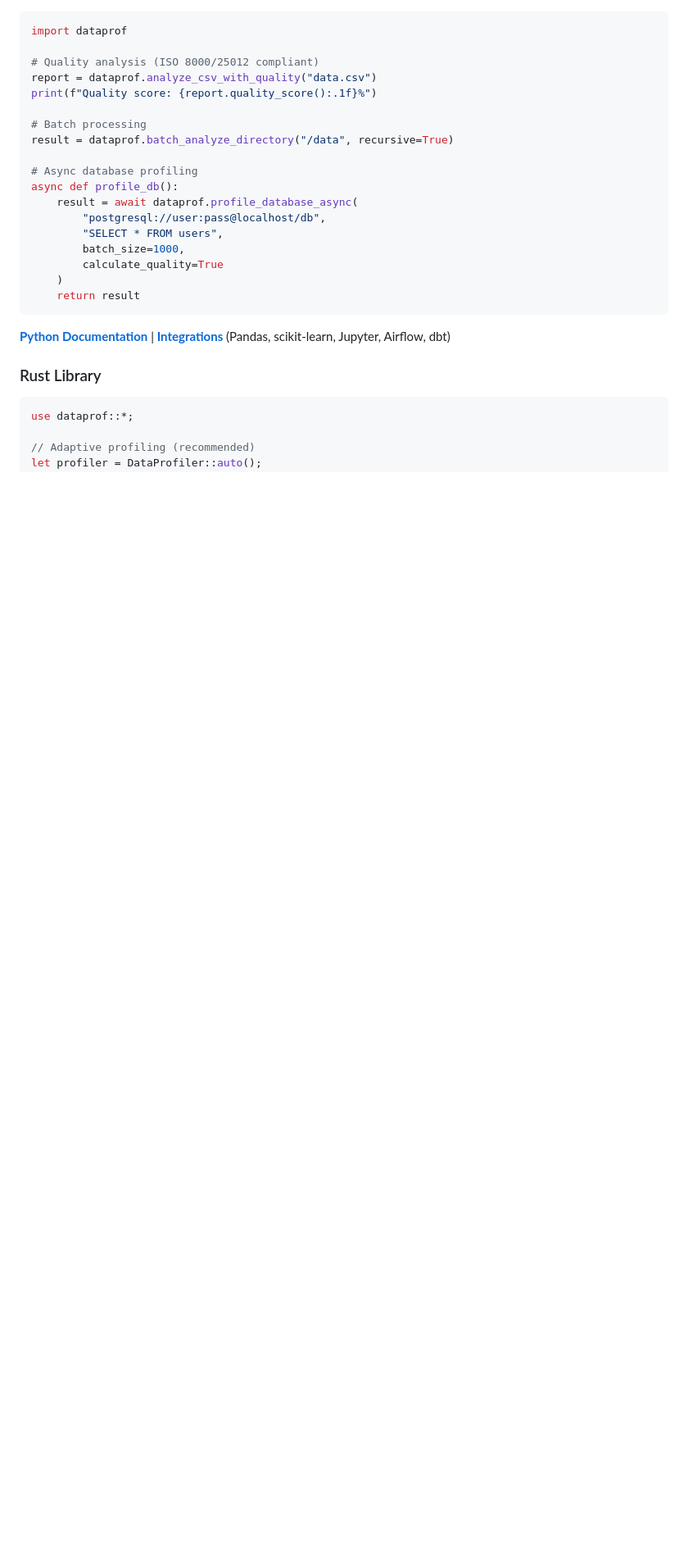
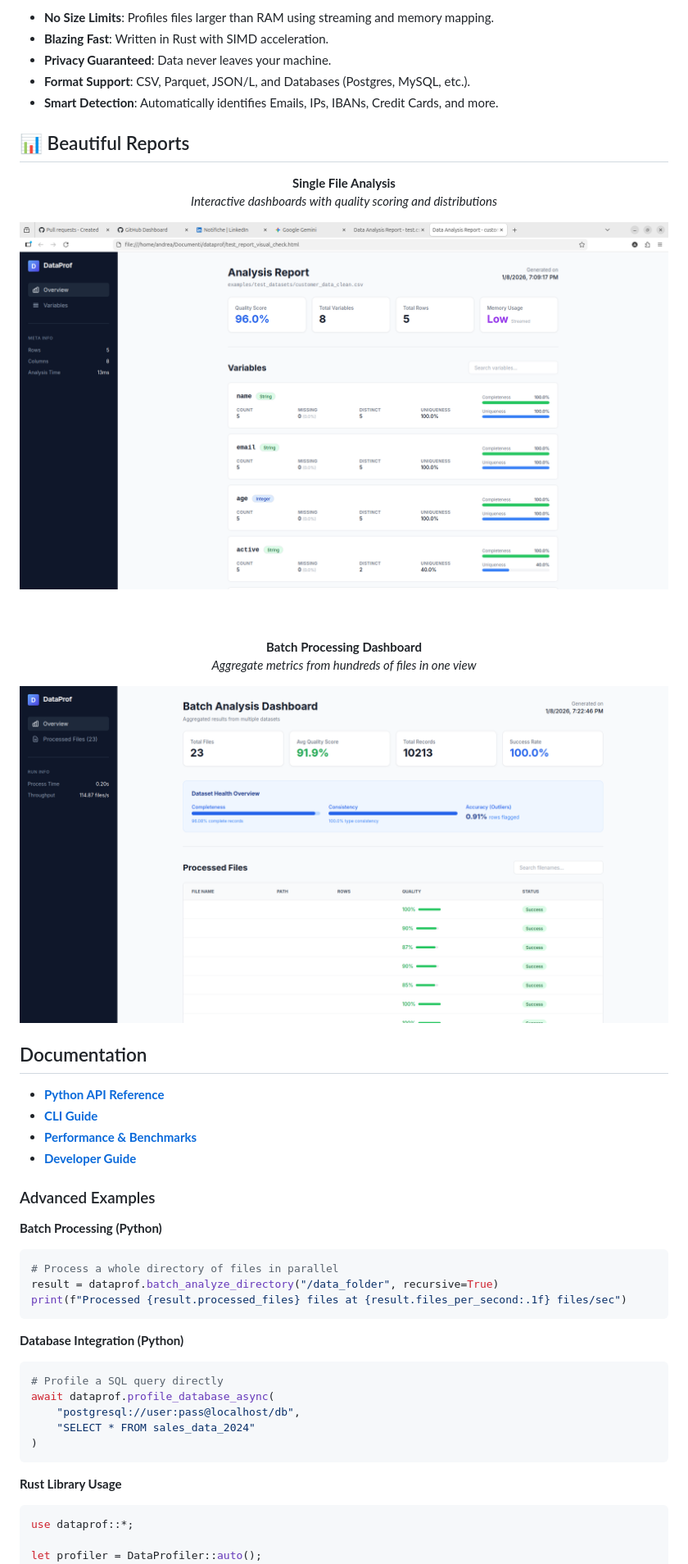
Before and after one commit to AndreaBozzo/dataprof, a Markdown page: README.md, the part around one of its changes. Shown at 82% size. Drawn GitHub-style; pictures changed too: assets/images/dataprofbatch2026.png (added), assets/images/dataprofhtml2026.png (added); blank space fills up the shorter version.

````diff
--- a/README.md
+++ b/README.md
@@ -51,32 +66,52 @@ dataprof-cli database postgres://user:pass@host/db --table users
 
+- **No Size Limits**: Profiles files larger than RAM using streaming and memory mapping.
+- **Blazing Fast**: Written in Rust with SIMD acceleration.
+- **Privacy Guaranteed**: Data never leaves your machine.
+- **Format Support**: CSV, Parquet, JSON/L, and Databases (Postgres, MySQL, etc.).
+- **Smart Detection**: Automatically identifies Emails, IPs, IBANs, Credit Cards, and more.
+
+## 📊 Beautiful Reports
+
+<div align="center">
+  <p><strong>Single File Analysis</strong><br/>
+  <em>Interactive dashboards with quality scoring and distributions</em></p>
+  <img src="assets/images/dataprofhtml2026.png" alt="Single Report Dashboard" width="100%" />
+
+  <br/><br/>
+
+  <p><strong>Batch Processing Dashboard</strong><br/>
+  <em>Aggregate metrics from hundreds of files in one view</em></p>
+  <img src="assets/images/dataprofbatch2026.png" alt="Batch Dashboard" width="100%" />
+</div>
+
+## Documentation
+
+- **[Python API Reference](docs/python/README.md)**
+- **[CLI Guide](docs/guides/CLI_USAGE_GUIDE.md)**
+- **[Performance & Benchmarks](docs/guides/performance-guide.md)**
+- **[Developer Guide](docs/DEVELOPMENT.md)**
+
+### Advanced Examples
+
+**Batch Processing (Python)**
 ```python
-import dataprof
-
-# Quality analysis (ISO 8000/25012 compliant)
-report = dataprof.analyze_csv_with_quality("data.csv")
-print(f"Quality score: {report.quality_score():.1f}%")
-
-# Batch processing
-result = dataprof.batch_analyze_directory("/data", recursive=True)
-
-# Async database profiling
-async def profile_db():
-    result = await dataprof.profile_database_async(
-        "postgresql://user:pass@localhost/db",
-        "SELECT * FROM users",
-        batch_size=1000,
-        calculate_quality=True
-    )
-    return result
+# Process a whole directory of files in parallel
+result = dataprof.batch_analyze_directory("/data_folder", recursive=True)
+print(f"Processed {result.processed_files} files at {result.files_per_second:.1f} files/sec")
 ```
 
-**[Python Documentation](docs/python/README.md)** | **[Integrations](docs/python/INTEGRATIONS.md)** (Pandas, scikit-learn, Jupyter, Airflow, dbt)
+**Database Integration (Python)**
+```python
+# Profile a SQL query directly
+await dataprof.profile_database_async(
+    "postgresql://user:pass@localhost/db",
+    "SELECT * FROM sales_data_2024"
+)
+```
 
-### Rust Library
-
+**Rust Library Usage**
 ```rust
 use dataprof::*;
 
-// Adaptive profiling (recommended)
 let profiler = DataProfiler::auto();
 let report = profiler.analyze_file("dataset.csv")?;
````
Also changed, not shown: other parts of README.md (+37 -25 lines), docs/python/README.md (+20 -12 lines), 8 other files.
